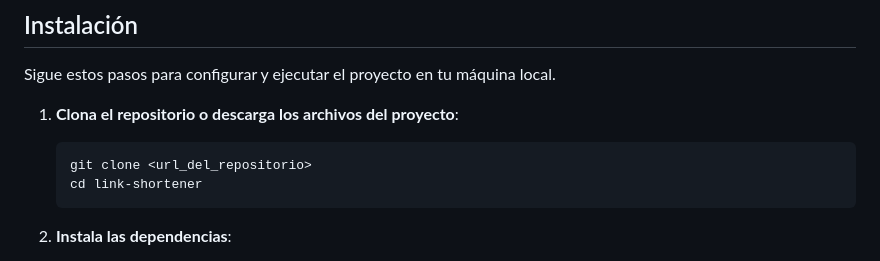
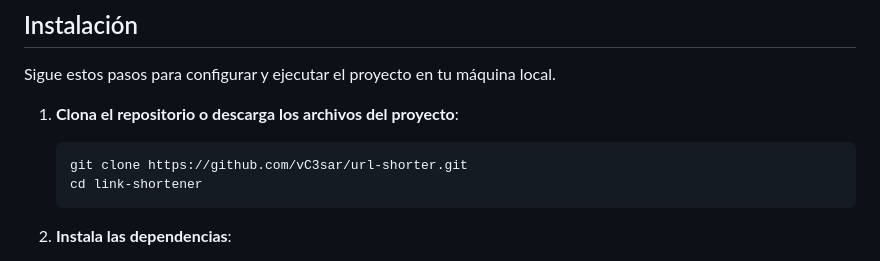
Before and after one commit to vC3sar/url-shorter, a Markdown page: readme.md, the part around the change. Drawn GitHub-style.

````diff
--- a/readme.md
+++ b/readme.md
@@ -18,7 +18,7 @@ Sigue estos pasos para configurar y ejecutar el proyecto en tu máquina local.
 1. **Clona el repositorio o descarga los archivos del proyecto**:
 
    ```bash
-   git clone <url_del_repositorio>
+   git clone https://github.com/vC3sar/url-shorter.git
    cd link-shortener
    ```
 
````
